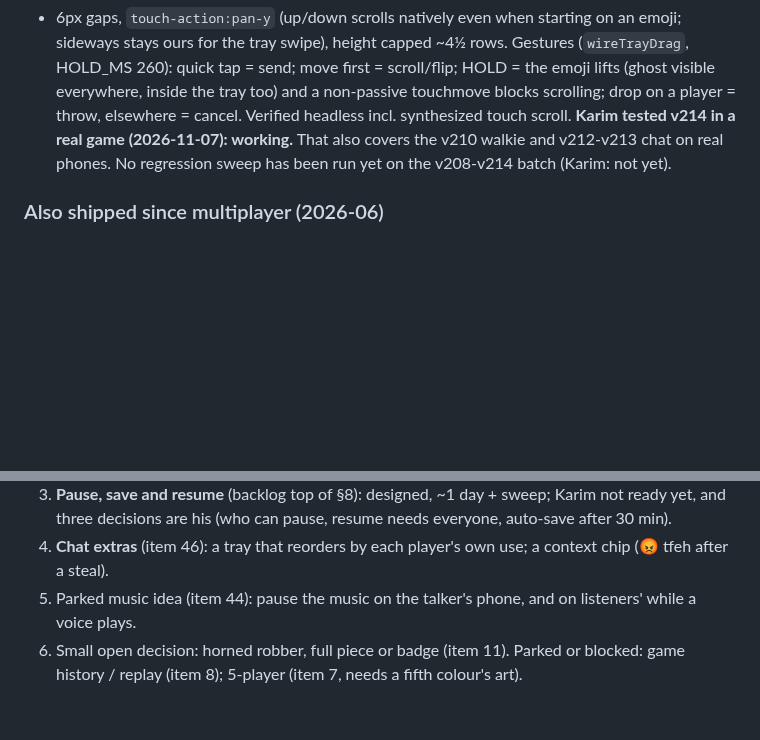
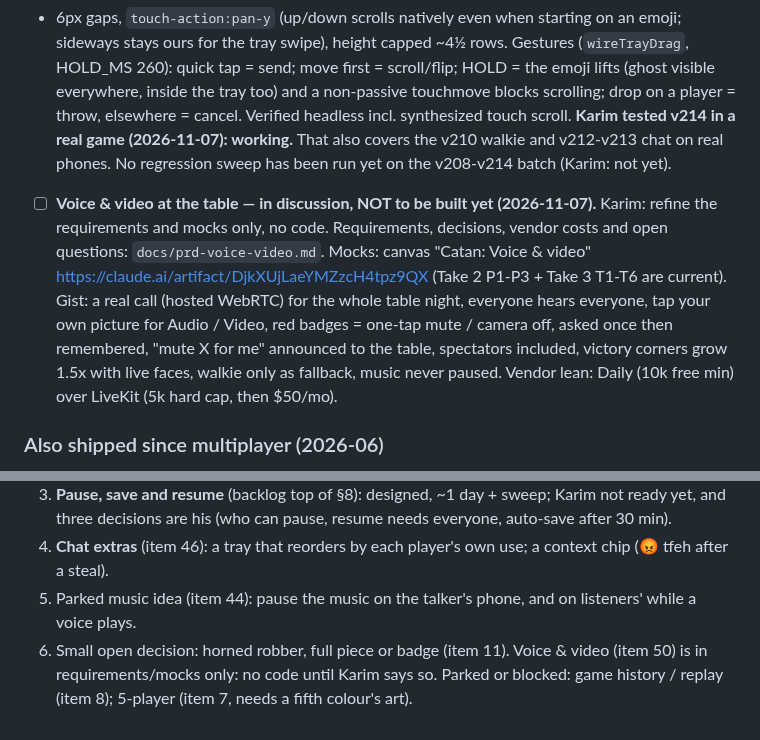
Before and after one commit to karimkabbani/catan, a Markdown page: HANDOVER.md, 2 parts joined by grey strips. Rendered like a GitHub page; blank space fills up the shorter version.

```diff
--- a/HANDOVER.md
+++ b/HANDOVER.md
@@ -918,6 +918,14 @@ Status as of 2026-06-30. ✅ shipped · ◐ partial · ☐ pending.
    **Karim tested v214 in a real game (2026-11-07): working.** That also covers the v210 walkie and v212-v213 chat on real
    phones. No regression sweep has been run yet on the v208-v214 batch (Karim: not yet).
 
+50. ☐ **Voice & video at the table — in discussion, NOT to be built yet (2026-11-07).** Karim: refine the requirements
+   and mocks only, no code. Requirements, decisions, vendor costs and open questions: `docs/prd-voice-video.md`.
+   Mocks: canvas "Catan: Voice & video" https://claude.ai/artifact/DjkXUjLaeYMZzcH4tpz9QX (Take 2 P1-P3 + Take 3
+   T1-T6 are current). Gist: a real call (hosted WebRTC) for the whole table night, everyone hears everyone, tap your
+   own picture for Audio / Video, red badges = one-tap mute / camera off, asked once then remembered, "mute X for me"
+   announced to the table, spectators included, victory corners grow 1.5x with live faces, walkie only as fallback,
+   music never paused. Vendor lean: Daily (10k free min) over LiveKit (5k hard cap, then $50/mo).
+
 ### Also shipped since multiplayer (2026-06)
 
 - **Concurrent games (table list).** The single hardcoded `'TABLE'` is gone — each game is a
@@ -1105,4 +1113,5 @@ State on 2026-11-07: v214 is live and Karim has played a real game on it. Pick f
 4. **Chat extras** (item 46): a tray that reorders by each player's own use; a context chip (😡 tfeh after a steal).
 5. Parked music idea (item 44): pause the music on the talker's phone, and on listeners' while a voice plays.
 6. Small open decision: horned robber, full piece or badge (item 11).
+Voice & video (item 50) is in requirements/mocks only: no code until Karim says so.
 Parked or blocked: game history / replay (item 8); 5-player (item 7, needs a fifth colour's art).
```
Also changed, not shown: docs/prd-voice-video.md (added, +132 -0 lines).
